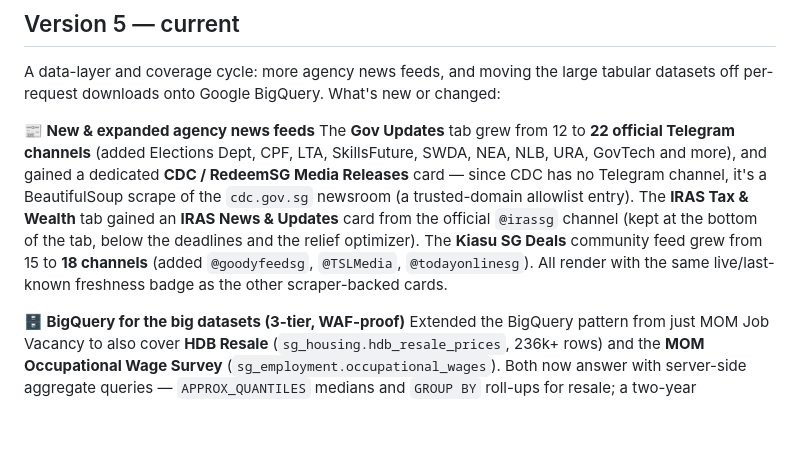
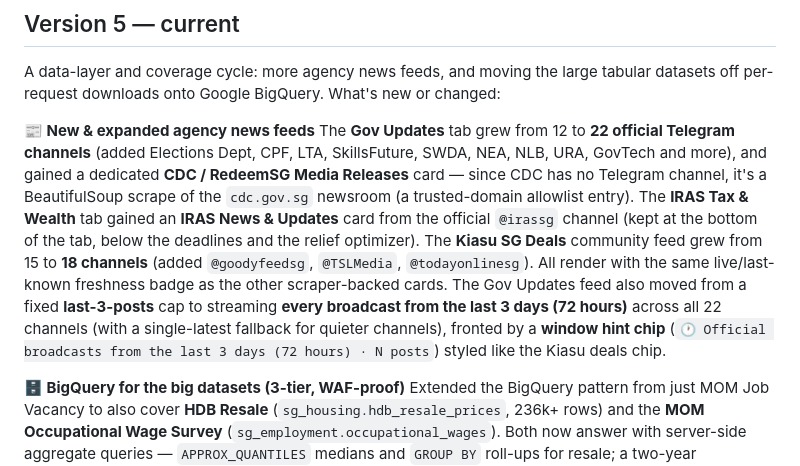
Before and after one commit to leshweyeewin/merlion-os, a Markdown page: docs/changelog.md, the part around the change. GitHub-like rendering; blank space fills up the shorter version.

```diff
--- a/docs/changelog.md
+++ b/docs/changelog.md
@@ -6,7 +6,7 @@ The document above always reflects the **latest** release. This section records
 A data-layer and coverage cycle: more agency news feeds, and moving the large tabular datasets off per-request downloads onto Google BigQuery. What's new or changed:
 
 **📰 New & expanded agency news feeds**
-The **Gov Updates** tab grew from 12 to **22 official Telegram channels** (added Elections Dept, CPF, LTA, SkillsFuture, SWDA, NEA, NLB, URA, GovTech and more), and gained a dedicated **CDC / RedeemSG Media Releases** card — since CDC has no Telegram channel, it's a BeautifulSoup scrape of the `cdc.gov.sg` newsroom (a trusted-domain allowlist entry). The **IRAS Tax & Wealth** tab gained an **IRAS News & Updates** card from the official `@irassg` channel (kept at the bottom of the tab, below the deadlines and the relief optimizer). The **Kiasu SG Deals** community feed grew from 15 to **18 channels** (added `@goodyfeedsg`, `@TSLMedia`, `@todayonlinesg`). All render with the same live/last-known freshness badge as the other scraper-backed cards.
+The **Gov Updates** tab grew from 12 to **22 official Telegram channels** (added Elections Dept, CPF, LTA, SkillsFuture, SWDA, NEA, NLB, URA, GovTech and more), and gained a dedicated **CDC / RedeemSG Media Releases** card — since CDC has no Telegram channel, it's a BeautifulSoup scrape of the `cdc.gov.sg` newsroom (a trusted-domain allowlist entry). The **IRAS Tax & Wealth** tab gained an **IRAS News & Updates** card from the official `@irassg` channel (kept at the bottom of the tab, below the deadlines and the relief optimizer). The **Kiasu SG Deals** community feed grew from 15 to **18 channels** (added `@goodyfeedsg`, `@TSLMedia`, `@todayonlinesg`). All render with the same live/last-known freshness badge as the other scraper-backed cards. The Gov Updates feed also moved from a fixed **last-3-posts** cap to streaming **every broadcast from the last 3 days (72 hours)** across all 22 channels (with a single-latest fallback for quieter channels), fronted by a **window hint chip** (`🕐 Official broadcasts from the last 3 days (72 hours) · N posts`) styled like the Kiasu deals chip.
 
 **🗄️ BigQuery for the big datasets (3-tier, WAF-proof)**
 Extended the BigQuery pattern from just MOM Job Vacancy to also cover **HDB Resale** (`sg_housing.hdb_resale_prices`, 236k+ rows) and the **MOM Occupational Wage Survey** (`sg_employment.occupational_wages`). Both now answer with server-side aggregate queries — `APPROX_QUANTILES` medians and `GROUP BY` roll-ups for resale; a two-year occupation pull for OWS — instead of downloading a ~20MB CSV or scraping multi-year Excel per request. Each degrades cleanly through **BigQuery → live source (data.gov.sg / MOM) → committed seed/disk snapshot**, so a host without GCP credentials still works. OWS especially benefits: stats.mom.gov.sg WAF-403s datacenter IPs, so querying pre-loaded BigQuery rows sidesteps that block entirely. New loader scripts `scripts/load_hdb_resale_to_bigquery.py` and `scripts/load_ows_to_bigquery.py` (re-runnable, `WRITE_TRUNCATE`) mirror the existing job-vacancy loader. Results are memoised for hours (monthly-static data) and a startup pre-warm thread means the first visitor never pays the cold query.
```
Also changed, not shown: docs/data_sources.md (+1 -1 lines).
